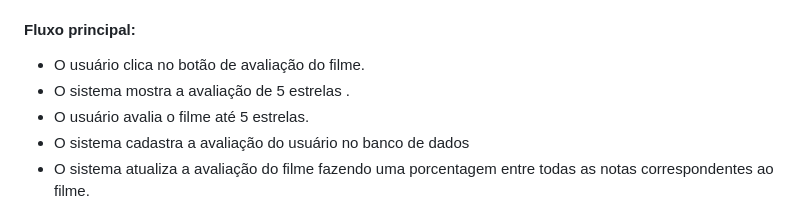
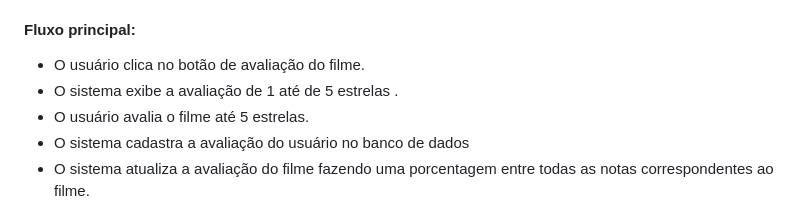
Before and after one commit to cp2-dc-info-projeto-final/capiflix, a Markdown page: pasta_teste/Casos de uso.md, the part around the change. Rendered like a GitHub page.

```diff
--- a/pasta_teste/Casos de uso.md
+++ b/pasta_teste/Casos de uso.md
@@ -47,7 +47,7 @@
 - Usuário
 #### Fluxo principal:
 - O usuário clica no botão de avaliação do filme.
-- O sistema mostra a avaliação de 5  estrelas .
+- O sistema exibe a avaliação de 1 até de 5 estrelas .
 - O usuário avalia o filme até 5 estrelas.
 - O sistema cadastra a avaliação do usuário no banco de dados
 - O sistema atualiza a avaliação do filme fazendo uma porcentagem entre todas as notas correspondentes ao filme.
```
